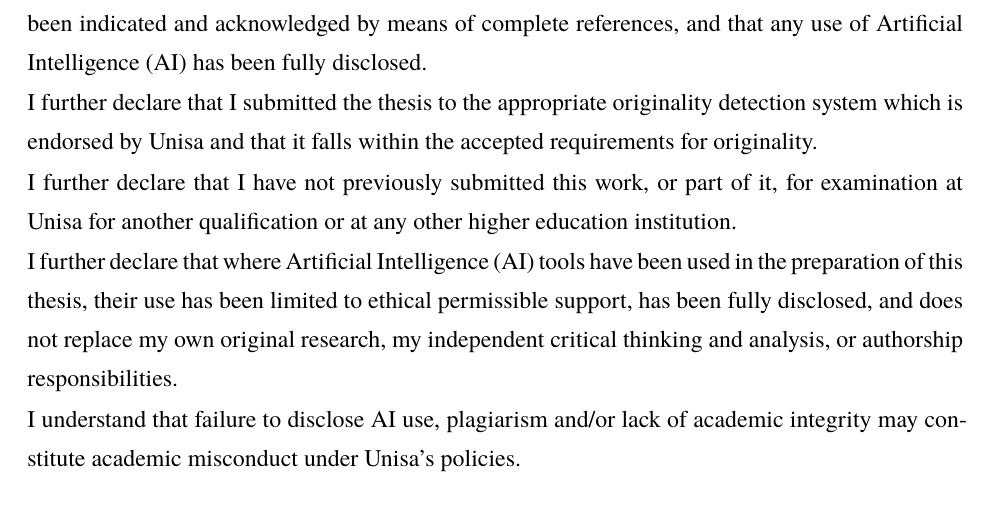
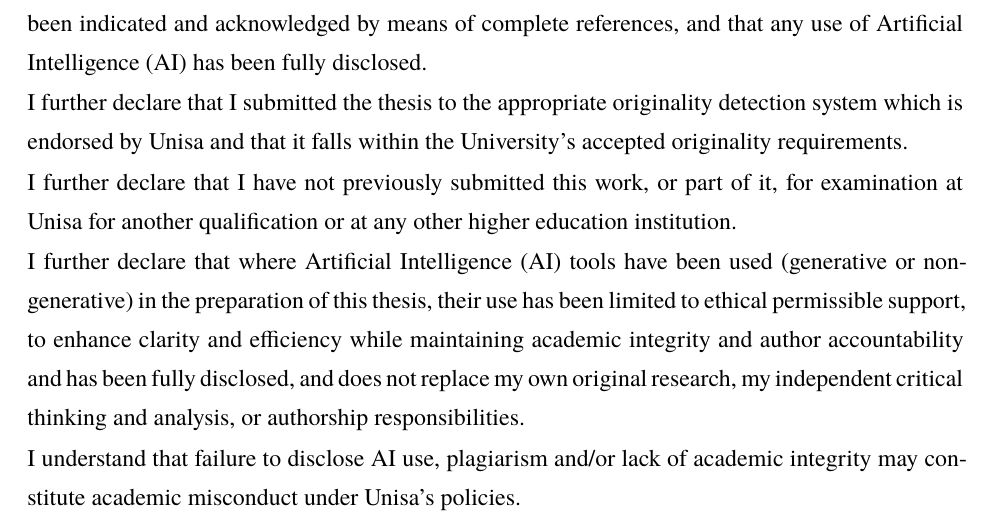
Before and after one commit to abitocodes/phd-dissertation-draft-en, a LaTeX thesis (main.tex, which reads 01-Intro/01b-Declaration.tex): part of page 2 of 203, cut so that both start at the same text. Compiled offline with XeLaTeX; a missing font is replaced by an installed copy or a similar font.

Commit message:
wip: 선언서를 2026-10-28 판 규정의 문구로 고치고 다시 빌드한 PDF를 중간 저장한다
정식 커밋이 아니다(사이드 브랜치, push 안 함). main.pdf는 203쪽.

```diff
--- a/01-Intro/01b-Declaration.tex
+++ b/01-Intro/01b-Declaration.tex
@@ -19,11 +19,11 @@ Degree: Doctor of Philosophy in Computer Science
 \smallskip
 I declare that the above thesis is my own work and that all the sources that I have used or quoted have been indicated and acknowledged by means of complete references, and that any use of Artificial Intelligence (AI) has been fully disclosed.
 
-I further declare that I submitted the thesis to the appropriate originality detection system which is endorsed by Unisa and that it falls within the accepted requirements for originality.
+I further declare that I submitted the thesis to the appropriate originality detection system which is endorsed by Unisa and that it falls within the University's accepted originality requirements.
 
 I further declare that I have not previously submitted this work, or part of it, for examination at Unisa for another qualification or at any other higher education institution.
 
-I further declare that where Artificial Intelligence (AI) tools have been used in the preparation of this thesis, their use has been limited to ethical permissible support, has been fully disclosed, and does not replace my own original research, my independent critical thinking and analysis, or authorship responsibilities.
+I further declare that where Artificial Intelligence (AI) tools have been used (generative or non-generative) in the preparation of this thesis, their use has been limited to ethical permissible support, to enhance clarity and efficiency while maintaining academic integrity and author accountability and has been fully disclosed, and does not replace my own original research, my independent critical thinking and analysis, or authorship responsibilities.
 
 I understand that failure to disclose AI use, plagiarism and/or lack of academic integrity may constitute academic misconduct under Unisa's policies.
 
```
Also changed, not shown: Chapter-01-Introduction-and-Research-Problem.pdf, Chapter-02-Literature-Review-and-Theoretical-Framework.pdf, Chapter-03-Research-Methodology.pdf, Chapter-04-Implementation-and-Empirical-Results.pdf, Chapter-05-Discussion.pdf, Chapter-06-Conclusion-and-Future-Work.pdf, Chapter-07-References.pdf, Chapter-08-Appendix.pdf, 01-Intro/01b-Declaration.tex (2 more changed lines), 1 other file.
